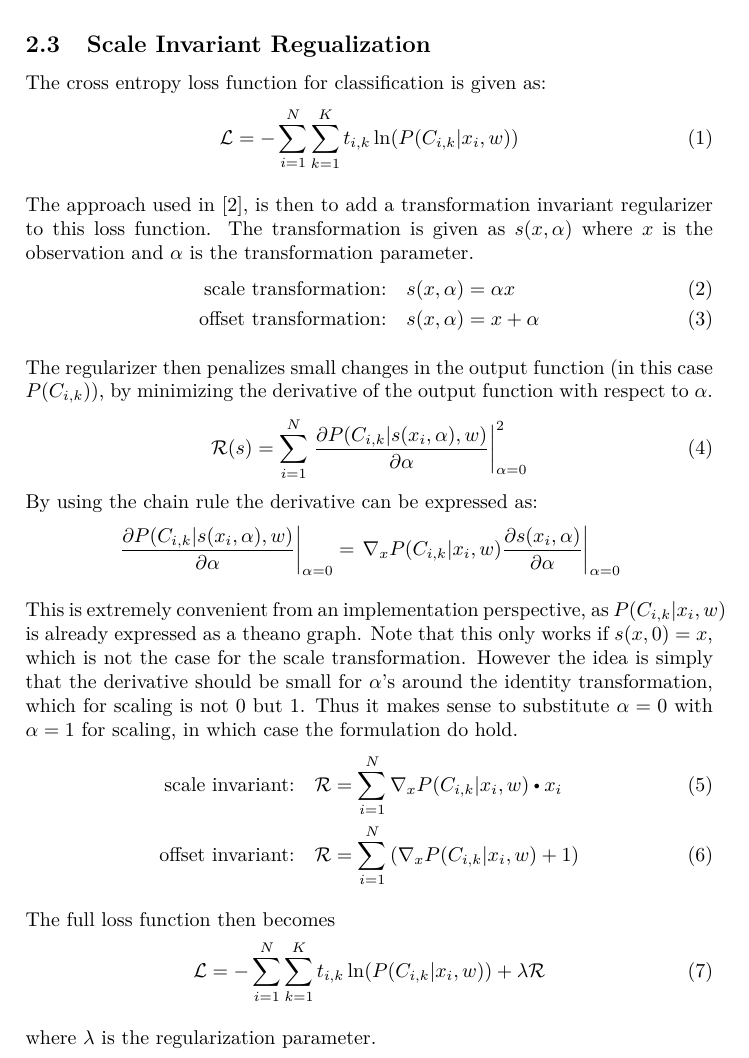
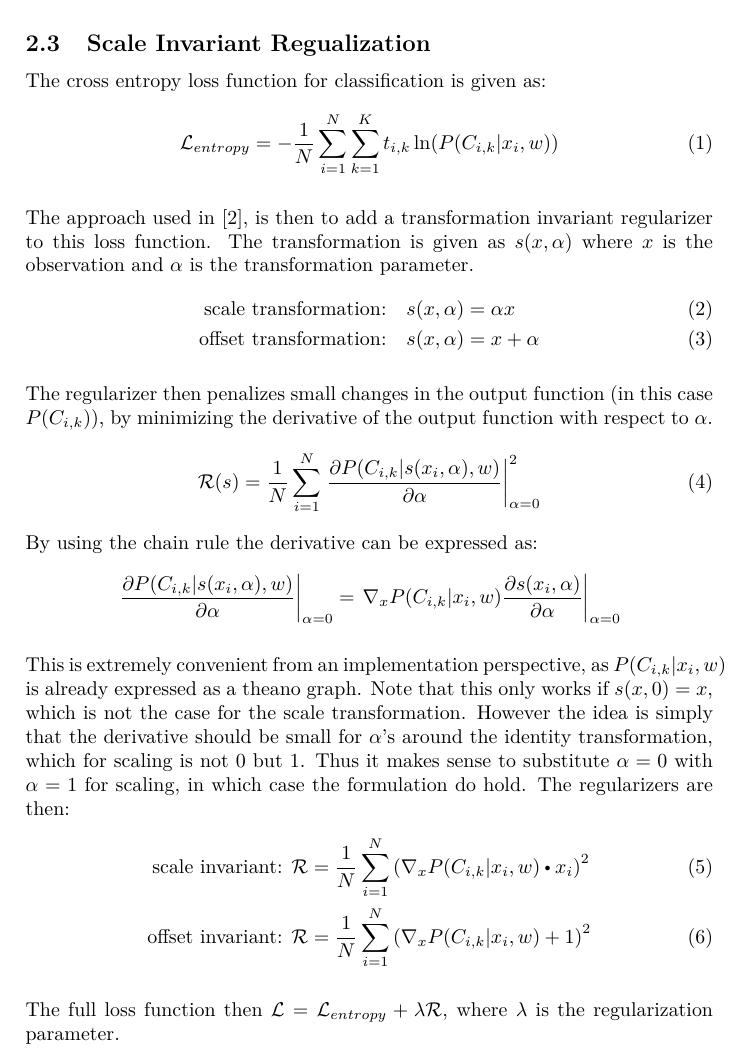
Before and after one commit to AndreasMadsen/course-02460, a LaTeX paper (report/main.tex, which reads report/methods.tex): part of page 3 of 5, cut so that both start at the same text. Compiled offline with pdfLaTeX; a LaTeX package or settings file that is missing is left out.

Commit message:
[report] equation corrections

```diff
--- a/report/methods.tex
+++ b/report/methods.tex
@@ -13,7 +13,7 @@ Two datasets were used for speaker classification, ELSDSR and TIMIT. The ELSDSR
 
 The cross entropy loss function for classification is given as:
 \begin{equation}
-\mathcal{L} = - \sum_{i=1}^N \sum_{k=1}^K t_{i,k} \ln(P(C_{i,k} | x_i, w))
+\mathcal{L}_{entropy} = - \frac{1}{N} \sum_{i=1}^N \sum_{k=1}^K t_{i,k} \ln(P(C_{i,k} | x_i, w))
 \end{equation}
 
 The approach used in \cite{scale-invariante}, is then to add a transformation invariant regularizer to this loss function. The transformation is given as $s(x, \alpha)$ where $x$ is the observation and $\alpha$ is the transformation parameter.
@@ -24,22 +24,17 @@ The approach used in \cite{scale-invariante}, is then to add a transformation in
 
 The regularizer then penalizes small changes in the output function (in this case $P(C_{i, k})$), by minimizing the derivative of the output function with respect to $\alpha$.
 \begin{equation}
-\mathcal{R}(s) = \sum_{i=1}^N \left. \frac{\partial P(C_{i, k} | s(x_i, \alpha), w)}{\partial \alpha} \right|^2_{\alpha=0}
+\mathcal{R}(s) = \frac{1}{N} \sum_{i=1}^N \left. \frac{\partial P(C_{i, k} | s(x_i, \alpha), w)}{\partial \alpha} \right|^2_{\alpha=0}
 \end{equation}
 By using the chain rule the derivative can be expressed as:
 \begin{equation*}
 \left. \frac{\partial P(C_{i, k} | s(x_i, \alpha), w)}{\partial \alpha} \right|_{\alpha=0} = \left.\nabla_x P(C_{i, k} | x_i, w) \frac{\partial s(x_i, \alpha)}{\partial \alpha} \right|_{\alpha=0}
 \end{equation*}
 
-This is extremely convenient from an implementation perspective, as $P(C_{i, k} | x_i, w)$ is already expressed as a theano graph. Note that this only works if $s(x, 0) = x$, which is not the case for the scale transformation. However the idea is simply that the derivative should be small for $\alpha$'s around the identity transformation, which for scaling is not $0$ but $1$. Thus it makes sense to substitute $\alpha = 0$ with $\alpha = 1$ for scaling, in which case the formulation do hold.
+This is extremely convenient from an implementation perspective, as $P(C_{i, k} | x_i, w)$ is already expressed as a theano graph. Note that this only works if $s(x, 0) = x$, which is not the case for the scale transformation. However the idea is simply that the derivative should be small for $\alpha$'s around the identity transformation, which for scaling is not $0$ but $1$. Thus it makes sense to substitute $\alpha = 0$ with $\alpha = 1$ for scaling, in which case the formulation do hold. The regularizers are then:
 \begin{align}
-\text{scale invariant:}&\quad \mathcal{R} = \sum_{i=1}^N \nabla_x P(C_{i, k} | x_i, w)\bigcdot x_i \\
-\text{offset invariant:}&\quad \mathcal{R} = \sum_{i=1}^N \left(\nabla_x P(C_{i, k} | x_i, w) + 1\right)
+\text{scale invariant: }& \mathcal{R} = \frac{1}{N} \sum_{i=1}^N \left(\nabla_x P(C_{i, k} | x_i, w)\bigcdot x_i\right)^2 \\
+\text{offset invariant: }& \mathcal{R} = \frac{1}{N} \sum_{i=1}^N \left(\nabla_x P(C_{i, k} | x_i, w) + 1\right)^2
 \end{align}
 
-The full loss function then becomes
-\begin{equation}
-\mathcal{L} = - \sum_{i=1}^N \sum_{k=1}^K t_{i,k} \ln(P(C_{i,k} | x_i, w)) + \lambda \mathcal{R}
-\end{equation}
-
-where $\lambda$ is the regularization parameter.
+The full loss function then $\mathcal{L} = \mathcal{L}_{entropy} + \lambda \mathcal{R}$, where $\lambda$ is the regularization parameter.
```
